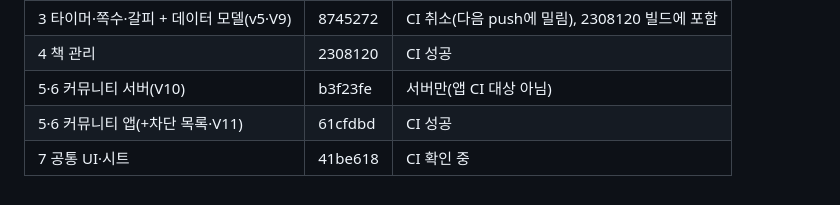
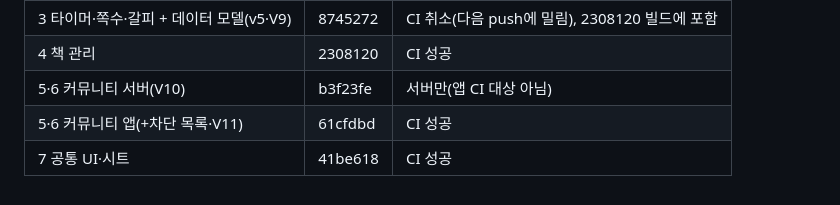
Before and after one commit to yuntyu01/chaekjang-hankyeon, a Markdown page: docs/PLAN-2026-11-flow.md, the part around the change. Drawn GitHub-style.

Commit message:
흐름 작업 진행 문서: 7단계 CI 결과

```diff
--- a/docs/PLAN-2026-11-flow.md
+++ b/docs/PLAN-2026-11-flow.md
@@ -108,4 +108,4 @@
 | 4 책 관리 | 2308120 | CI 성공 |
 | 5·6 커뮤니티 서버(V10) | b3f23fe | 서버만(앱 CI 대상 아님) |
 | 5·6 커뮤니티 앱(+차단 목록·V11) | 61cfdbd | CI 성공 |
-| 7 공통 UI·시트 | 41be618 | CI 확인 중 |
+| 7 공통 UI·시트 | 41be618 | CI 성공 |
```
